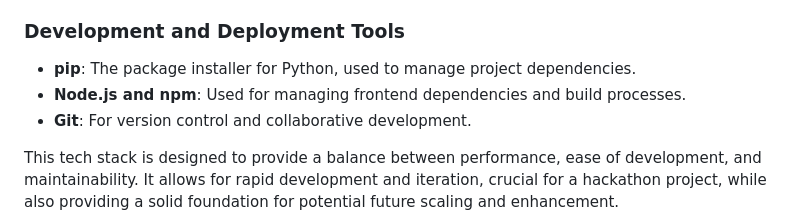
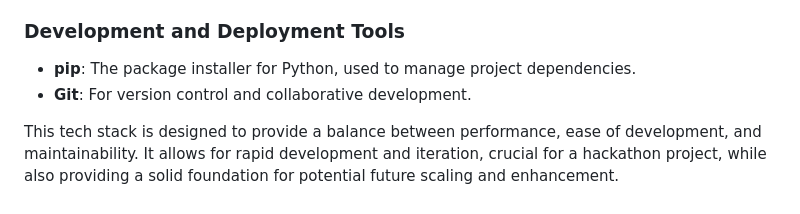
Before and after one commit to marketcalls/openadvisor, a Markdown page: README.md, the part around the change. Rendered like a GitHub page.

```diff
--- a/README.md
+++ b/README.md
@@ -41,7 +41,6 @@ OpenAdvisor utilizes a modern and efficient tech stack, carefully chosen to prov
 ### Development and Deployment Tools
 
 - **pip**: The package installer for Python, used to manage project dependencies.
-- **Node.js and npm**: Used for managing frontend dependencies and build processes.
 - **Git**: For version control and collaborative development.
 
 This tech stack is designed to provide a balance between performance, ease of development, and maintainability. It allows for rapid development and iteration, crucial for a hackathon project, while also providing a solid foundation for potential future scaling and enhancement.
```
